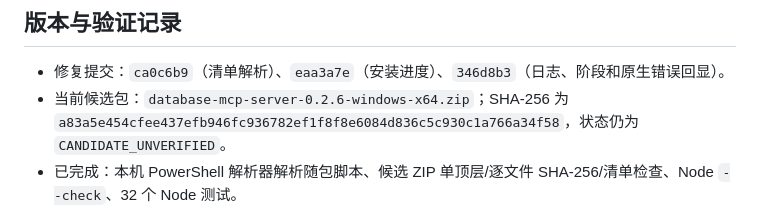
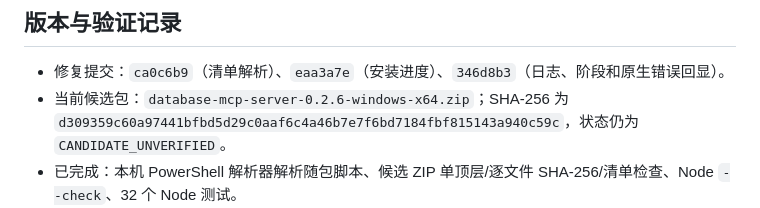
Before and after one commit to baitianxia/database-mcp-server, a Markdown page: docs/windows-installer-issues-2026-09.md, the part around the change. Drawn GitHub-style.

Commit message:
Update Windows candidate package evidence

```diff
--- a/docs/windows-installer-issues-2026-09.md
+++ b/docs/windows-installer-issues-2026-09.md
@@ -42,7 +42,7 @@
 ## 版本与验证记录
 
 - 修复提交：`ca0c6b9`（清单解析）、`eaa3a7e`（安装进度）、`346d8b3`（日志、阶段和原生错误回显）。
-- 当前候选包：`database-mcp-server-0.2.6-windows-x64.zip`；SHA-256 为 `a83a5e454cfee437efb946fc936782ef1f8f8e6084d836c5c930c1a766a34f58`，状态仍为 `CANDIDATE_UNVERIFIED`。
+- 当前候选包：`database-mcp-server-0.2.6-windows-x64.zip`；SHA-256 为 `d309359c60a97441bfbd5d29c0aaf6c4a46b7e7f6bd7184fbf815143a940c59c`，状态仍为 `CANDIDATE_UNVERIFIED`。
 - 已完成：本机 PowerShell 解析器解析随包脚本、候选 ZIP 单顶层/逐文件 SHA-256/清单检查、Node `--check`、32 个 Node 测试。
 - 未完成：原生 Windows x64 + Windows PowerShell 5.1 的干净安装、配置重载、升级/回滚、卸载、代码页矩阵和完整耗时基准。
 - 本机执行候选包时，流程能输出完整哈希进度并到达 Windows Node 启动边界；macOS 不能执行包内 `node.exe`，该结果不计为 Windows 安装验收。候选包结构、PowerShell 语法、逐文件哈希和注册逻辑静态门禁已通过。
```
Also changed, not shown: docs/windows-remediation-2026-09.md (+1 -1 lines).
